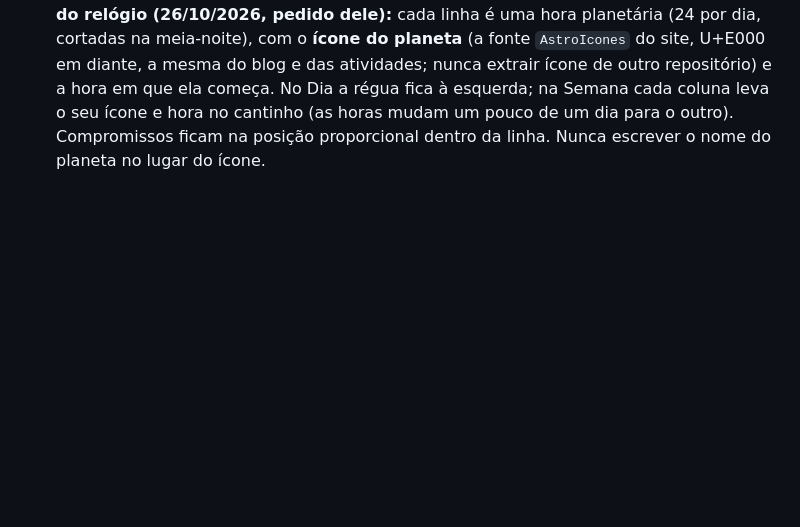
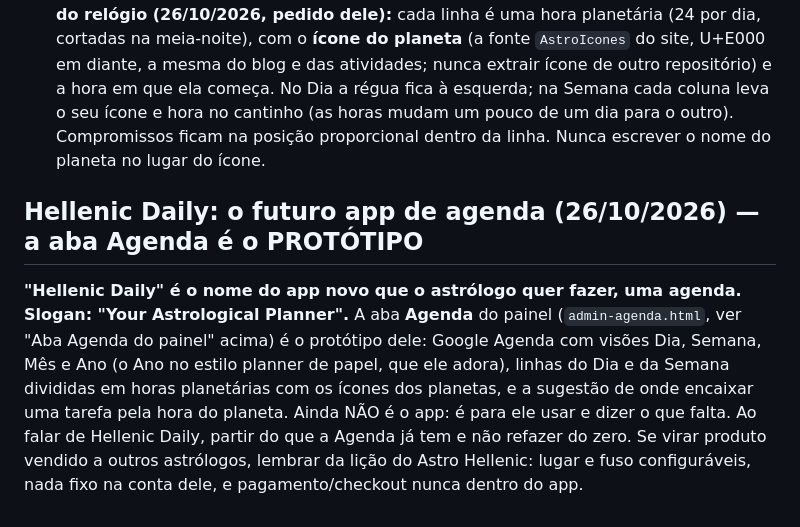
Before and after one commit to pereiracassio/falandodeastrologia, a Markdown page: CLAUDE.md, the part around the change. Rendered like a GitHub page; blank space fills up the shorter version.

Commit message:
CLAUDE.md: Hellenic Daily (futuro app de agenda), a aba Agenda é o protótipo
Co-Authored-By: Claude Sonnet 5.5 <noreply@anthropic.com>
Claude-Session: https://claude.ai/code/session_01Kne9eyz6syMNL8y44w19EW

```diff
--- a/CLAUDE.md
+++ b/CLAUDE.md
@@ -168,3 +168,7 @@ O astrólogo estuda para o vestibular da Fatec (Desenvolvimento de Software Mult
 - **Lugar das horas planetárias (26/10/2026):** a troca saiu do pé da Produção e mora em **Configurações** (cartão "Lugar das horas planetárias", `cartaoLugar` em `admin-site.html`, `site_config.prod_local_horas`). Produção e Agenda só leem. A Agenda mostra tudo em horário de Brasília e usa só latitude e longitude do lugar.
 - **Agenda com quatro visões (26/10/2026):** Dia (linha do tempo por hora, com a faixa da hora planetária ao lado), Semana, Mês e Ano (12 meses; dia com compromisso ganha barrinha ocre, mais grossa com 3 ou mais), como no Google Agenda. Toque num horário vazio cria compromisso ali; toque no dia leva ao Dia; toque no nome do mês, ao Mês. A visão e o dia ficam no endereço (`#v=mes&d=AAAA-MM-DD`). Só carrega do Google o período que está na tela.
 - **Dia e Semana da Agenda são divididos em HORAS PLANETÁRIAS, não em horas do relógio (26/10/2026, pedido dele):** cada linha é uma hora planetária (24 por dia, cortadas na meia-noite), com o **ícone do planeta** (a fonte `AstroIcones` do site, U+E000 em diante, a mesma do blog e das atividades; nunca extrair ícone de outro repositório) e a hora em que ela começa. No Dia a régua fica à esquerda; na Semana cada coluna leva o seu ícone e hora no cantinho (as horas mudam um pouco de um dia para o outro). Compromissos ficam na posição proporcional dentro da linha. Nunca escrever o nome do planeta no lugar do ícone.
+
+## Hellenic Daily: o futuro app de agenda (26/10/2026) — a aba Agenda é o PROTÓTIPO
+
+**"Hellenic Daily" é o nome do app novo que o astrólogo quer fazer, uma agenda. Slogan: "Your Astrological Planner".** A aba **Agenda** do painel (`admin-agenda.html`, ver "Aba Agenda do painel" acima) é o protótipo dele: Google Agenda com visões Dia, Semana, Mês e Ano (o Ano no estilo planner de papel, que ele adora), linhas do Dia e da Semana divididas em horas planetárias com os ícones dos planetas, e a sugestão de onde encaixar uma tarefa pela hora do planeta. Ainda NÃO é o app: é para ele usar e dizer o que falta. Ao falar de Hellenic Daily, partir do que a Agenda já tem e não refazer do zero. Se virar produto vendido a outros astrólogos, lembrar da lição do Astro Hellenic: lugar e fuso configuráveis, nada fixo na conta dele, e pagamento/checkout nunca dentro do app.
```
